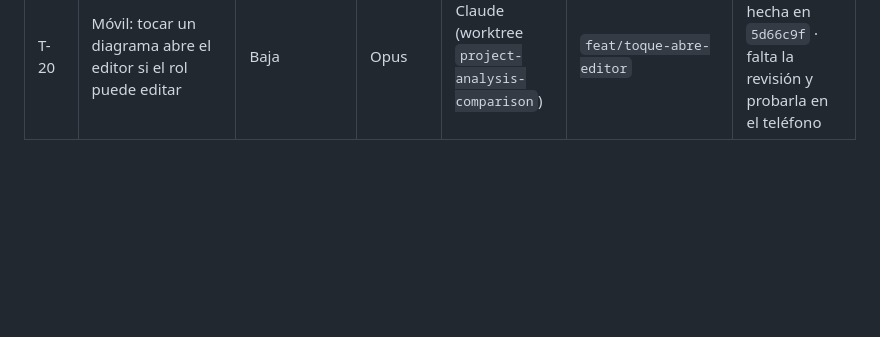
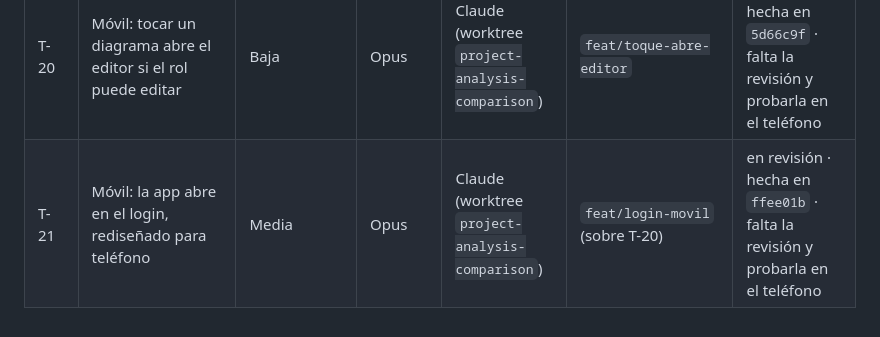
Before and after one commit to JosecaFict/ColaboratiboDiagramador, a Markdown page: docs/coordinacion/TABLERO.md, the part around the change. Drawn GitHub-style; blank space fills up the shorter version.

Commit message:
Coordinacion: T-21 (login como entrada del movil) en revision
Co-Authored-By: Claude <noreply@anthropic.com>

```diff
--- a/docs/coordinacion/TABLERO.md
+++ b/docs/coordinacion/TABLERO.md
@@ -42,3 +42,4 @@ Lo mantiene el líder en `main`. Estados: `pendiente` · `en curso` · `en revis
 | T-18 | Mejora visual de la web: tema oscuro, menús, panel plegable y pulido (W4, W8, W10) | Media | Codex | Codex (Herdr `t1q`) | `feat/web-visual` (desde `b957c0a`) | integrada en `main` (`610dead`): Generar visible y tema Grafito · aprobada por Claude |
 | T-19 | Asistente móvil: ver, actualizar y borrar con confirmación (M2, M3) | Media | Opus | Claude (worktree `project-analysis-comparison`) | `feat/asistente-crud` | aprobada por Codex en `ad156ad` · en `main` (`b76120b`) · falta probarla en el teléfono (APK nuevo) |
 | T-20 | Móvil: tocar un diagrama abre el editor si el rol puede editar | Baja | Opus | Claude (worktree `project-analysis-comparison`) | `feat/toque-abre-editor` | en revisión · hecha en `5d66c9f` · falta la revisión y probarla en el teléfono |
+| T-21 | Móvil: la app abre en el login, rediseñado para teléfono | Media | Opus | Claude (worktree `project-analysis-comparison`) | `feat/login-movil` (sobre T-20) | en revisión · hecha en `ffee01b` · falta la revisión y probarla en el teléfono |
```
Also changed, not shown: 1 other file.
